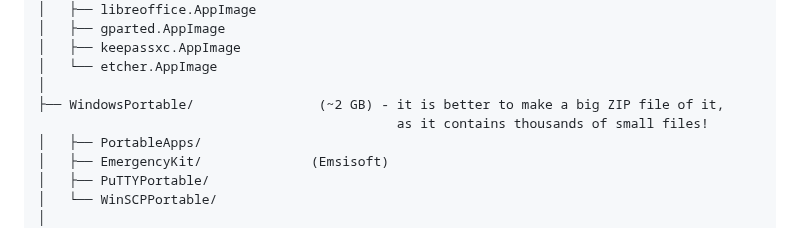
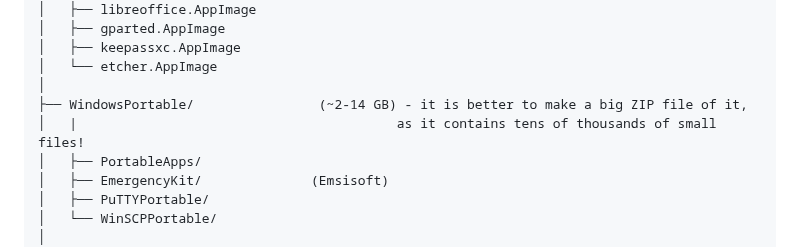
Before and after one commit to flaneurette/Emergency-USB-Kit, a Markdown page: README.md, the part around the change. Rendered like a GitHub page.

```diff
--- a/README.md
+++ b/README.md
@@ -109,8 +109,8 @@ EmergencyUSB/
 │   ├── keepassxc.AppImage
 │   └── etcher.AppImage
 │
-├── WindowsPortable/                (~2 GB) - it is better to make a big ZIP file of it,
-                                              as it contains thousands of small files!
+├── WindowsPortable/                (~2-14 GB) - it is better to make a big ZIP file of it,
+│   |                                         as it contains tens of thousands of small files!
 │   ├── PortableApps/
 │   ├── EmergencyKit/              (Emsisoft)
 │   ├── PuTTYPortable/
```
